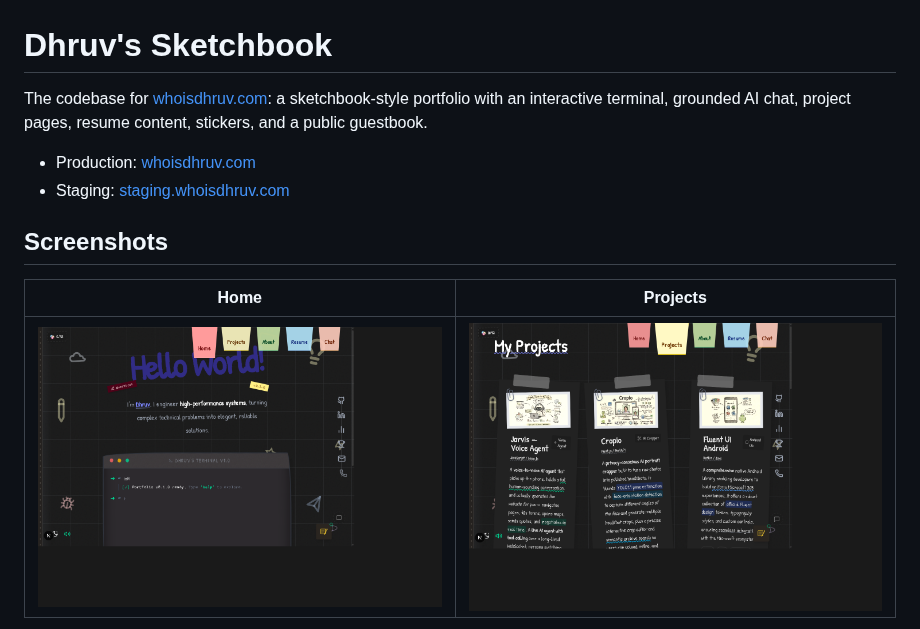
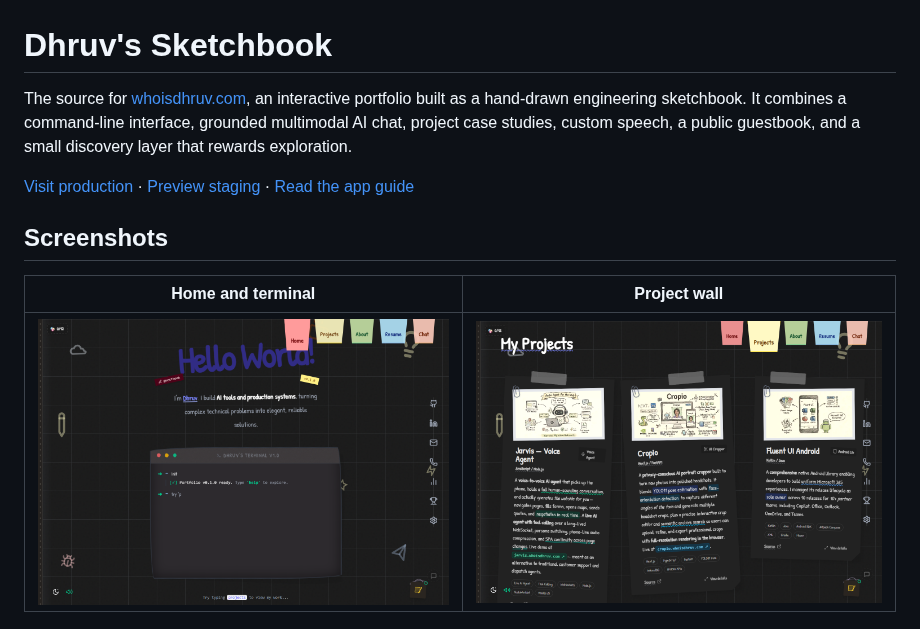
Before and after one commit to Dhruv-Mishra/portfolioWebsite, a Markdown page: README.md, the part around one of its changes. Drawn GitHub-style; pictures changed too: docs/screenshots/home-desktop.png, docs/screenshots/projects-desktop.png.

```diff
--- a/README.md
+++ b/README.md
@@ -1,11 +1,10 @@
 # Dhruv's Sketchbook
 
-The codebase for [whoisdhruv.com](https://whoisdhruv.com): a sketchbook-style portfolio with an interactive terminal, grounded AI chat, project pages, resume content, stickers, and a public guestbook.
+The source for [whoisdhruv.com](https://whoisdhruv.com), an interactive portfolio built as a hand-drawn engineering sketchbook. It combines a command-line interface, grounded multimodal AI chat, project case studies, custom speech, a public guestbook, and a small discovery layer that rewards exploration.
 
-- Production: [whoisdhruv.com](https://whoisdhruv.com)
-- Staging: [staging.whoisdhruv.com](https://staging.whoisdhruv.com)
+[Visit production](https://whoisdhruv.com) · [Preview staging](https://staging.whoisdhruv.com) · [Read the app guide](portfolio/README.md)
 
 ## Screenshots
 
-| Home | Projects |
+| Home and terminal | Project wall |
 |---|---|
```
Also changed, not shown: other parts of README.md (+117 -37 lines), docs/screenshots/chat-mobile.png, 10 other files.
